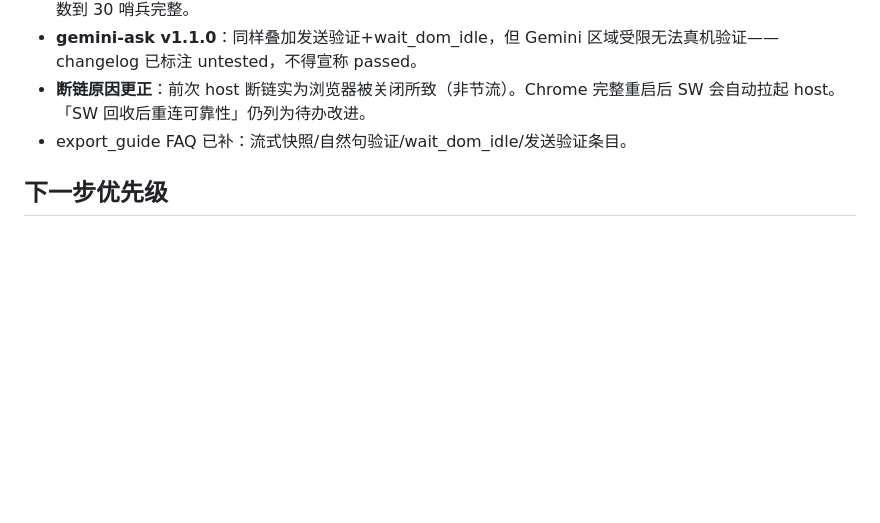
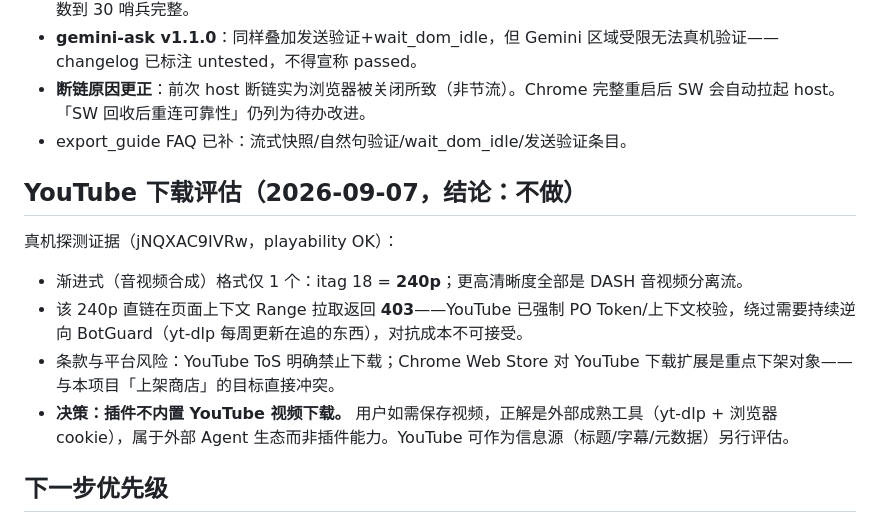
Before and after one commit to insogao/BrowserPilot, a Markdown page: docs/owner/NEXT-SESSION.md, the part around the change. Rendered like a GitHub page; blank space fills up the shorter version.

Commit message:
docs: YouTube video download evaluated and declined (evidence recorded)
Live probe on a playable video: only one muxed format exists (itag 18,
240p), direct range fetch returns 403 (PO Token enforcement), higher
qualities are DASH-only. Combined with YouTube ToS and Chrome Web Store
takedown policy for download extensions, in-plugin YouTube download is
declined; external tools (yt-dlp) are the right layer for this.

```diff
--- a/docs/owner/NEXT-SESSION.md
+++ b/docs/owner/NEXT-SESSION.md
@@ -120,6 +120,14 @@ macOS 适配完成且真机全链路已验证（扩展已由用户加载，host
 - **断链原因更正**：前次 host 断链实为浏览器被关闭所致（非节流）。Chrome 完整重启后 SW 会自动拉起 host。「SW 回收后重连可靠性」仍列为待办改进。
 - export_guide FAQ 已补：流式快照/自然句验证/wait_dom_idle/发送验证条目。
 
+## YouTube 下载评估（2026-09-07，结论：不做）
+
+真机探测证据（jNQXAC9IVRw，playability OK）：
+- 渐进式（音视频合成）格式仅 1 个：itag 18 = **240p**；更高清晰度全部是 DASH 音视频分离流。
+- 该 240p 直链在页面上下文 Range 拉取返回 **403**——YouTube 已强制 PO Token/上下文校验，绕过需要持续逆向 BotGuard（yt-dlp 每周更新在追的东西），对抗成本不可接受。
+- 条款与平台风险：YouTube ToS 明确禁止下载；Chrome Web Store 对 YouTube 下载扩展是重点下架对象——与本项目「上架商店」的目标直接冲突。
+- **决策：插件不内置 YouTube 视频下载。** 用户如需保存视频，正解是外部成熟工具（yt-dlp + 浏览器 cookie），属于外部 Agent 生态而非插件能力。YouTube 可作为信息源（标题/字幕/元数据）另行评估。
+
 ## 下一步优先级
 
 1. 其余动态站点在 mac 真机复测一轮（`npm run smoke:template -- baidu-search x-search google-finance-search`；chatgpt-ask 需登录态）。Scholar/Gemini 保持 blocked，不得绕过。
```
